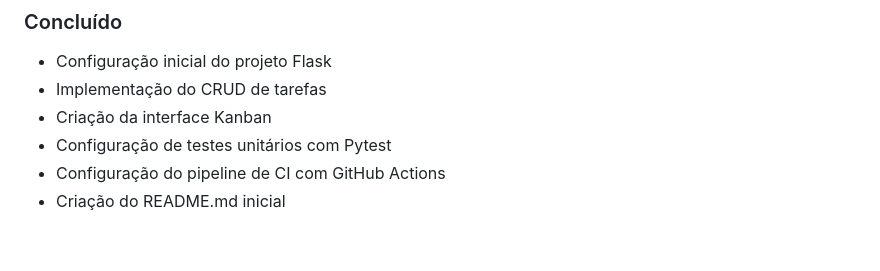
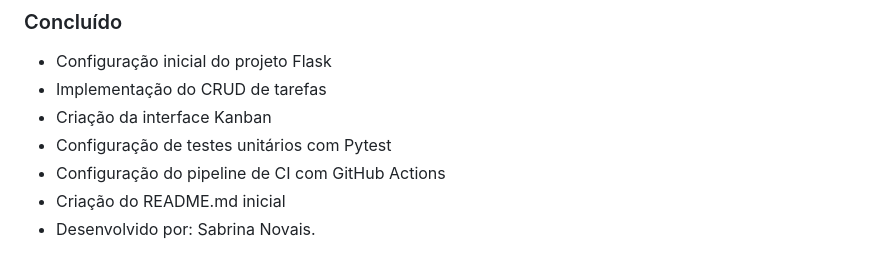
Before and after one commit to sabrinanovais140199-ops/trabalho_engenharia_software, a Markdown page: README.md, the part around one of its changes. GitHub-like rendering.

```diff
--- a/README.md
+++ b/README.md
@@ -88,3 +88,4 @@ Para acomodar essa mudança, um novo card foi adicionado ao quadro Kanban na col
 *   Configuração de testes unitários com Pytest
 *   Configuração do pipeline de CI com GitHub Actions
 *   Criação do README.md inicial
+* Desenvolvido por: Sabrina Novais.
```
Also changed, not shown: other parts of README.md (+1 -1 lines).
